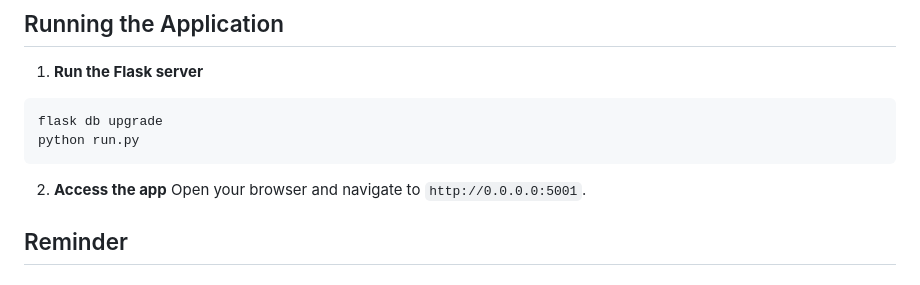
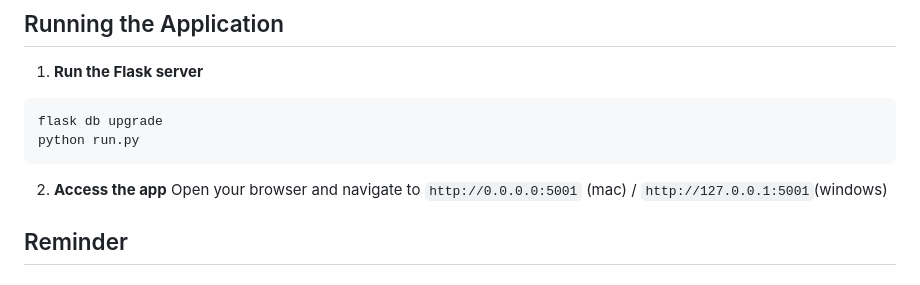
Before and after one commit to ThanhVinhTong/Tennis-Tournament, a Markdown page: README.md, the part around the change. Rendered like a GitHub page.

````diff
--- a/README.md
+++ b/README.md
@@ -61,7 +61,7 @@ flask db upgrade
 python run.py
 ```
 
-2. **Access the app** Open your browser and navigate to `http://0.0.0.0:5001`.
+2. **Access the app** Open your browser and navigate to `http://0.0.0.0:5001` (mac) / `http://127.0.0.1:5001`(windows)
 
 
 ## Reminder
````
